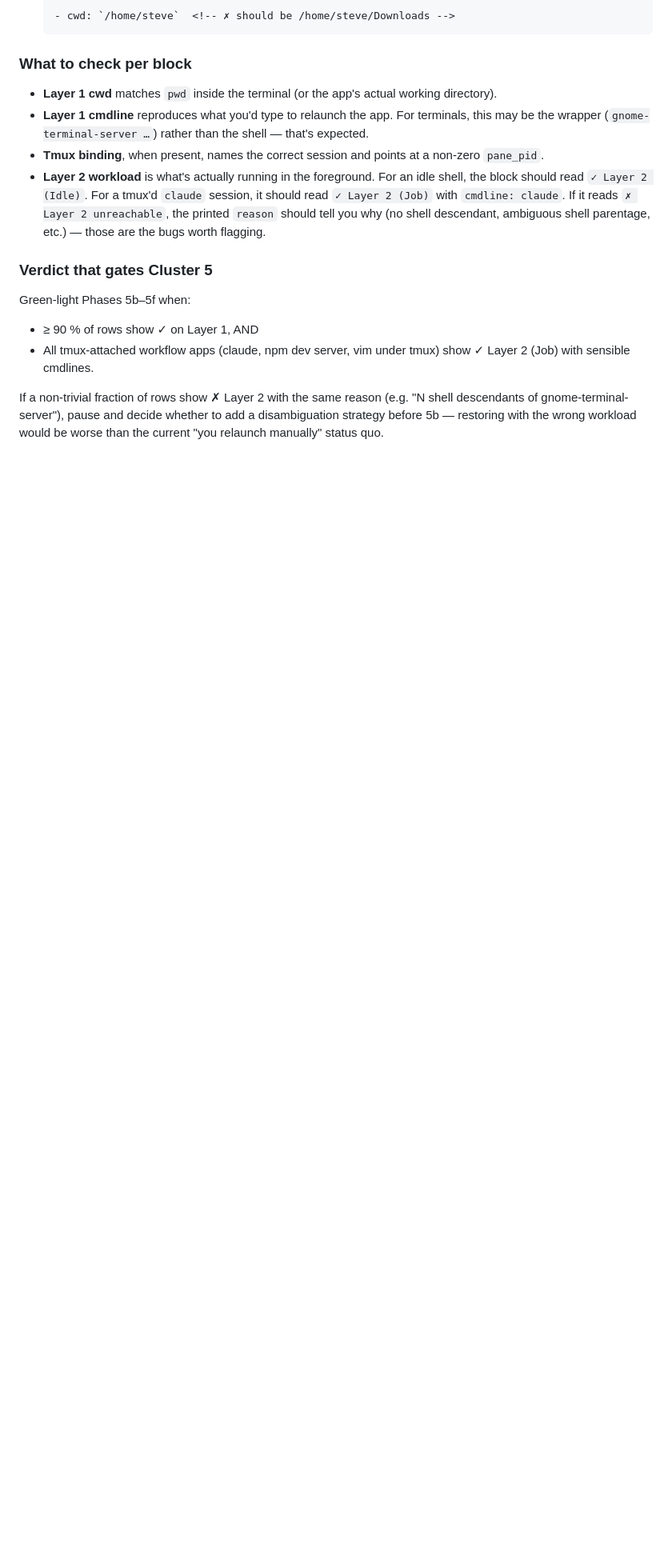
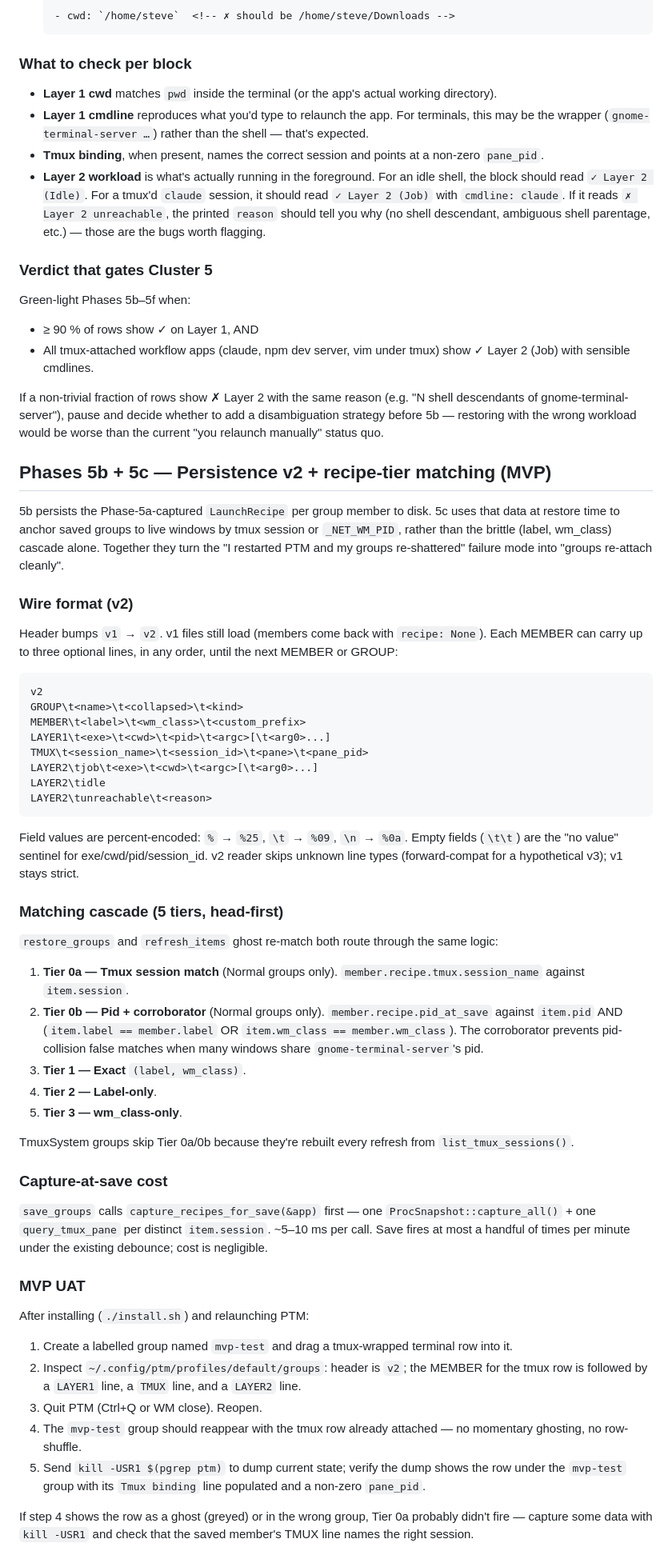
Before and after one commit to science/process-tab-manager, a Markdown page: CLAUDE.md, the part around one of its changes. Shown at 80% size. GitHub-like rendering; blank space fills up the shorter version.

Commit message:
docs(claude): Phases 5b + 5c — persistence v2 + recipe-tier matching
Final commit of Phases 5b+5c. Updates CLAUDE.md to describe:

  * The v2 wire format (LAYER1/TMUX/LAYER2 lines per member,
    percent-encoded fields, empty-string sentinel for nullable
    values, v1 backward-compat).
  * The 5-tier matching cascade (Tier 0a tmux-session, Tier 0b
    pid+corroborator, then the existing exact/label/wm_class).
  * Capture-at-save cost and frequency.
  * MVP UAT script: create a tmux-row group, verify the v2 file
    shape, restart PTM, confirm the group re-attaches cleanly
    without ghosting.

Also refreshes test counts (291 → 378 unit, 3 → 4 e2e), LOC
estimate (~9400 → ~12000), and lists the new
`recipes_survive_restart.sh` e2e under the project structure +
e2e harness description.

````diff
--- a/CLAUDE.md
+++ b/CLAUDE.md
@@ -156,3 +158,52 @@ Green-light Phases 5b–5f when:
 - All tmux-attached workflow apps (claude, npm dev server, vim under tmux) show ✓ Layer 2 (Job) with sensible cmdlines.
 
 If a non-trivial fraction of rows show ✗ Layer 2 with the same reason (e.g. "N shell descendants of gnome-terminal-server"), pause and decide whether to add a disambiguation strategy before 5b — restoring with the wrong workload would be worse than the current "you relaunch manually" status quo.
+
+## Phases 5b + 5c — Persistence v2 + recipe-tier matching (MVP)
+
+5b persists the Phase-5a-captured `LaunchRecipe` per group member to disk. 5c uses that data at restore time to anchor saved groups to live windows by tmux session or `_NET_WM_PID`, rather than the brittle (label, wm_class) cascade alone. Together they turn the "I restarted PTM and my groups re-shattered" failure mode into "groups re-attach cleanly".
+
+### Wire format (v2)
+
+Header bumps `v1` → `v2`. v1 files still load (members come back with `recipe: None`). Each MEMBER can carry up to three optional lines, in any order, until the next MEMBER or GROUP:
+
+```
+v2
+GROUP\t<name>\t<collapsed>\t<kind>
+MEMBER\t<label>\t<wm_class>\t<custom_prefix>
+LAYER1\t<exe>\t<cwd>\t<pid>\t<argc>[\t<arg0>...]
+TMUX\t<session_name>\t<session_id>\t<pane>\t<pane_pid>
+LAYER2\tjob\t<exe>\t<cwd>\t<argc>[\t<arg0>...]
+LAYER2\tidle
+LAYER2\tunreachable\t<reason>
+```
+
+Field values are percent-encoded: `%` → `%25`, `\t` → `%09`, `\n` → `%0a`. Empty fields (`\t\t`) are the "no value" sentinel for exe/cwd/pid/session_id. v2 reader skips unknown line types (forward-compat for a hypothetical v3); v1 stays strict.
+
+### Matching cascade (5 tiers, head-first)
+
+`restore_groups` and `refresh_items` ghost re-match both route through the same logic:
+
+1. **Tier 0a — Tmux session match** (Normal groups only). `member.recipe.tmux.session_name` against `item.session`.
+2. **Tier 0b — Pid + corroborator** (Normal groups only). `member.recipe.pid_at_save` against `item.pid` AND (`item.label == member.label` OR `item.wm_class == member.wm_class`). The corroborator prevents pid-collision false matches when many windows share `gnome-terminal-server`'s pid.
+3. **Tier 1 — Exact** `(label, wm_class)`.
+4. **Tier 2 — Label-only**.
+5. **Tier 3 — wm_class-only**.
+
+TmuxSystem groups skip Tier 0a/0b because they're rebuilt every refresh from `list_tmux_sessions()`.
+
+### Capture-at-save cost
+
+`save_groups` calls `capture_recipes_for_save(&app)` first — one `ProcSnapshot::capture_all()` + one `query_tmux_pane` per distinct `item.session`. ~5–10 ms per call. Save fires at most a handful of times per minute under the existing debounce; cost is negligible.
+
+### MVP UAT
+
+After installing (`./install.sh`) and relaunching PTM:
+
+1. Create a labelled group named `mvp-test` and drag a tmux-wrapped terminal row into it.
+2. Inspect `~/.config/ptm/profiles/default/groups`: header is `v2`; the MEMBER for the tmux row is followed by a `LAYER1` line, a `TMUX` line, and a `LAYER2` line.
+3. Quit PTM (Ctrl+Q or WM close). Reopen.
+4. The `mvp-test` group should reappear with the tmux row already attached — no momentary ghosting, no row-shuffle.
+5. Send `kill -USR1 $(pgrep ptm)` to dump current state; verify the dump shows the row under the `mvp-test` group with its `Tmux binding` line populated and a non-zero `pane_pid`.
+
+If step 4 shows the row as a ghost (greyed) or in the wrong group, Tier 0a probably didn't fire — capture some data with `kill -USR1` and check that the saved member's TMUX line names the right session.
````
Also changed, not shown: other parts of CLAUDE.md (+7 -5 lines).
